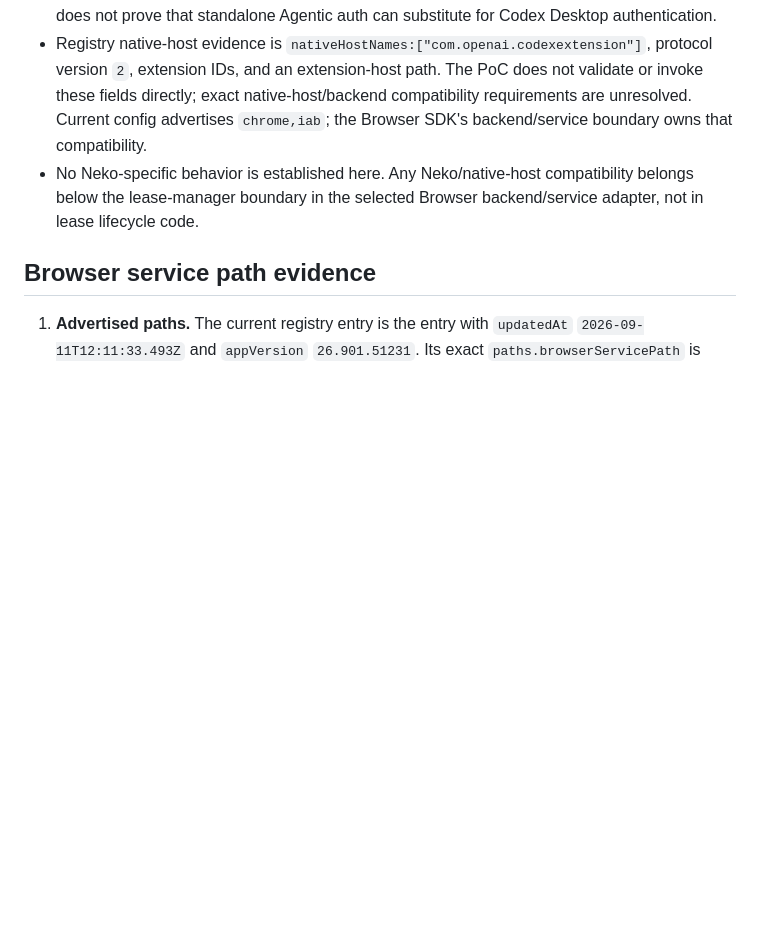
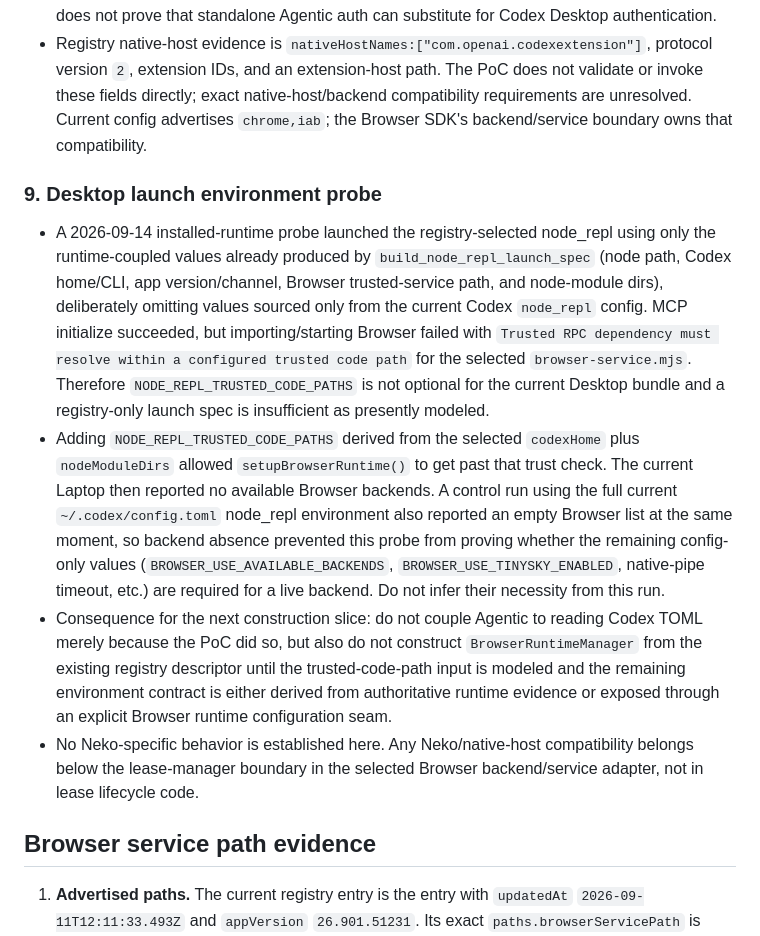
Before and after one commit to slhaf/AgenticGPT, a Markdown page: .planning/2026-09-browser-runtime/findings.md, the part around the change. Drawn GitHub-style; blank space fills up the shorter version.

Commit message:
docs(browser): record desktop launch env probe

```diff
--- a/.planning/2026-09-browser-runtime/findings.md
+++ b/.planning/2026-09-browser-runtime/findings.md
@@ -104,6 +104,12 @@ Evidence inspected: the frozen `PLAN.md` for scope; the two entries in `/home/sl
 - `BROWSER_USE_SECURITY_MODE` does not occur in the inspected PoC, selected Browser docs/source, current official CUA launcher, or current node-repl environment. No local authoritative evidence proves that it is required or specifies a safe value; this is an unresolved deployment/security question, not a launch default.
 - The verified Codex/app-server assumptions are the configured `CODEX_HOME`, `CODEX_CLI_PATH`, `BROWSER_USE_CODEX_APP_VERSION`, and `BROWSER_USE_CODEX_APP_BUILD_FLAVOR`, plus the trusted Browser service mapping. The PoC does not pass an auth token or app-server URL/socket and does not prove that standalone Agentic auth can substitute for Codex Desktop authentication.
 - Registry native-host evidence is `nativeHostNames:["com.openai.codexextension"]`, protocol version `2`, extension IDs, and an extension-host path. The PoC does not validate or invoke these fields directly; exact native-host/backend compatibility requirements are unresolved. Current config advertises `chrome,iab`; the Browser SDK's backend/service boundary owns that compatibility.
+
+### 9. Desktop launch environment probe
+
+- A 2026-09-14 installed-runtime probe launched the registry-selected node_repl using only the runtime-coupled values already produced by `build_node_repl_launch_spec` (node path, Codex home/CLI, app version/channel, Browser trusted-service path, and node-module dirs), deliberately omitting values sourced only from the current Codex `node_repl` config. MCP initialize succeeded, but importing/starting Browser failed with `Trusted RPC dependency must resolve within a configured trusted code path` for the selected `browser-service.mjs`. Therefore `NODE_REPL_TRUSTED_CODE_PATHS` is not optional for the current Desktop bundle and a registry-only launch spec is insufficient as presently modeled.
+- Adding `NODE_REPL_TRUSTED_CODE_PATHS` derived from the selected `codexHome` plus `nodeModuleDirs` allowed `setupBrowserRuntime()` to get past that trust check. The current Laptop then reported no available Browser backends. A control run using the full current `~/.codex/config.toml` node_repl environment also reported an empty Browser list at the same moment, so backend absence prevented this probe from proving whether the remaining config-only values (`BROWSER_USE_AVAILABLE_BACKENDS`, `BROWSER_USE_TINYSKY_ENABLED`, native-pipe timeout, etc.) are required for a live backend. Do not infer their necessity from this run.
+- Consequence for the next construction slice: do not couple Agentic to reading Codex TOML merely because the PoC did so, but also do not construct `BrowserRuntimeManager` from the existing registry descriptor until the trusted-code-path input is modeled and the remaining environment contract is either derived from authoritative runtime evidence or exposed through an explicit Browser runtime configuration seam.
 - No Neko-specific behavior is established here. Any Neko/native-host compatibility belongs below the lease-manager boundary in the selected Browser backend/service adapter, not in lease lifecycle code.
 
 ## Browser service path evidence
```
